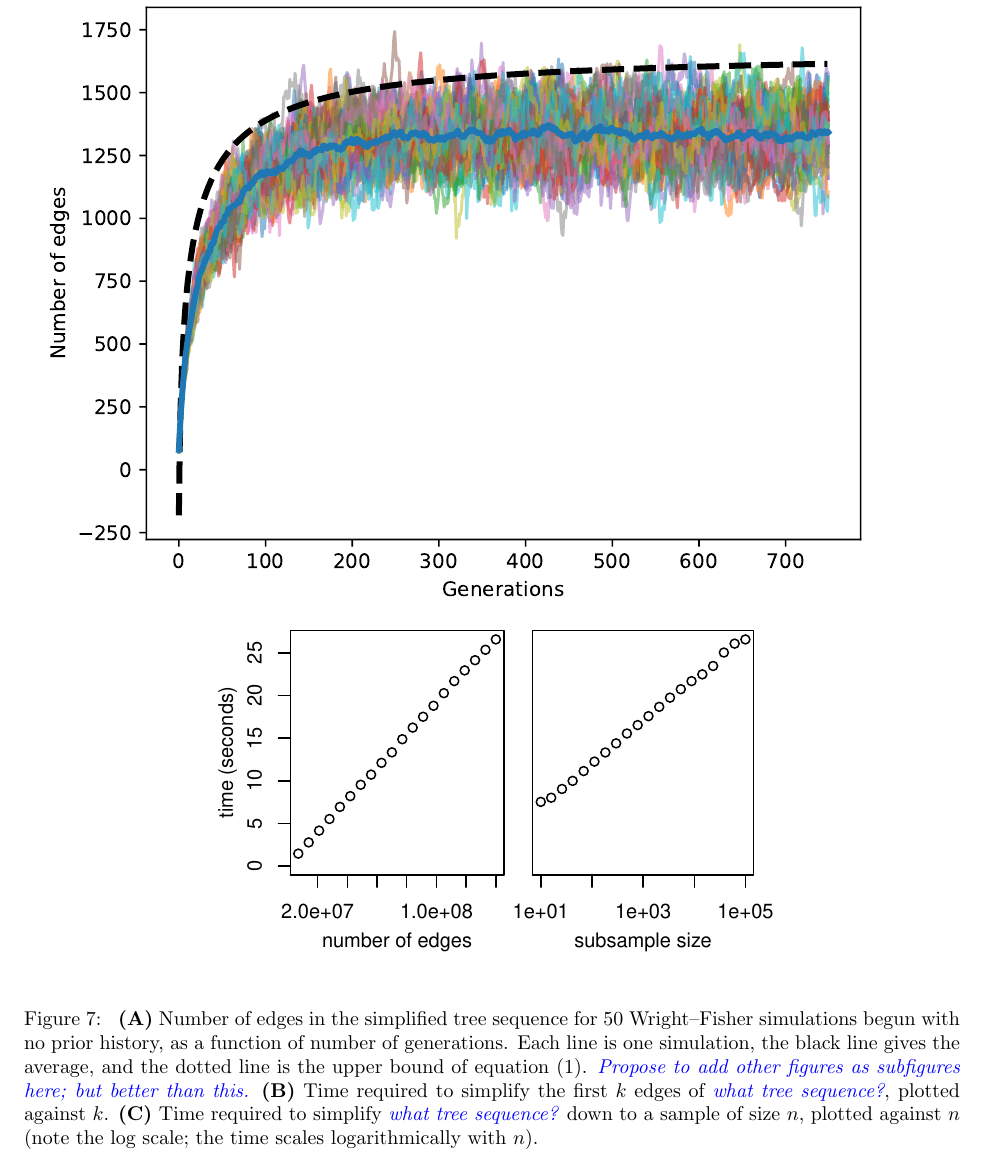
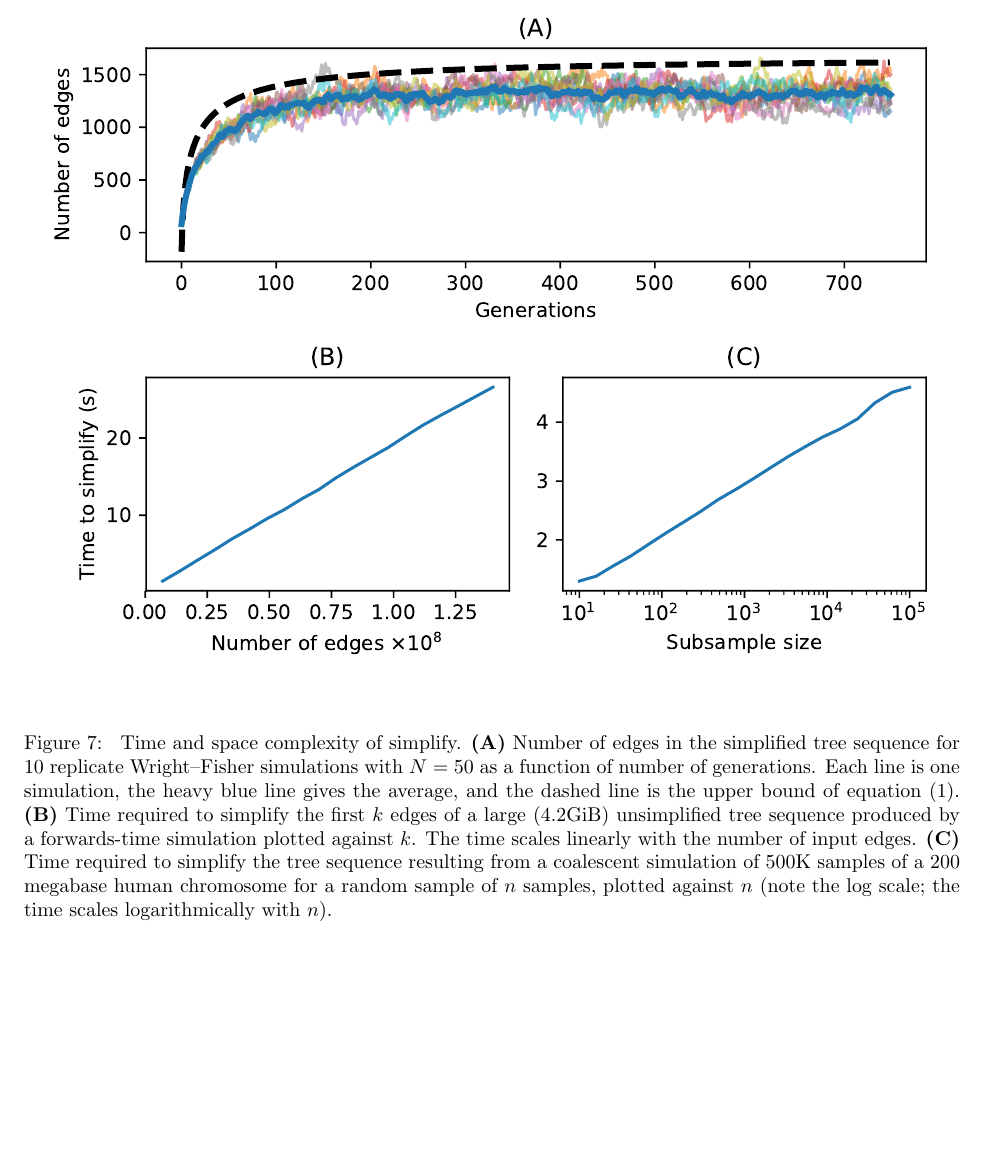
Before and after one commit to petrelharp/ftprime_ms, a LaTeX paper (forwards_paper.tex): part of page 14 of 26, cut at the place of the change, the shorter picture padded with empty space. Compiled offline with pdfLaTeX.

Commit message:
Updated simplify-results figure.

```diff
--- a/forwards_paper.tex
+++ b/forwards_paper.tex
@@ -830,28 +830,25 @@ as shown in Figure~\ref{fig:simplify_complexity}.
 
 \begin{figure}
     \begin{center}
-        \includegraphics{sims/num_edges_50}
-        \includegraphics{sims/simplify_timings}
+        \includegraphics{sims/simplify-results}
     \end{center}
     \caption{
+        Time and space complexity of simplify.
         \textbf{(A)}
         Number of edges in the simplified tree sequence
-        for 50 Wright--Fisher simulations begun with no prior history,
-        as a function of number of generations.
-        Each line is one simulation, the black line gives the average,
-        and the dotted line is the upper bound of equation \eqref{eqn:edge_bound}.
-        \plr{Propose to add other figures as subfigures here; but better than this.}
+        for 10 replicate Wright--Fisher simulations with $N=50$ as a function
+        of number of generations.
+        Each line is one simulation, the heavy blue line gives the average,
+        and the dashed line is the upper bound of equation \eqref{eqn:edge_bound}.
         \textbf{(B)}
-        Time required to simplify the first $k$ edges
-        of \plr{what tree sequence?},
-        plotted against $k$.
+        Time required to simplify the first $k$ edges of a large (4.2GiB)
+        unsimplified tree sequence produced by a forwards-time simulation plotted
+        against $k$. The time scales linearly with the number of input edges.
         \textbf{(C)}
-        Time required to simplify
-        \plr{what tree sequence?}
-        down to a sample of size $n$,
-        plotted against $n$
-        (note the log scale;
-        the time scales logarithmically with $n$).
+        Time required to simplify the tree sequence resulting from a coalescent
+        simulation of 500K samples of a 200 megabase human chromosome
+        for a random sample of $n$ samples, plotted against $n$
+        (note the log scale; the time scales logarithmically with $n$).
         \label{fig:simplify_complexity}
     }
 \end{figure}
```
Also changed, not shown: sims/num_edges_50.pdf (deleted), sims/simplify-results.pdf (added), sims/simplify_timings.pdf (deleted), 3 other files.
